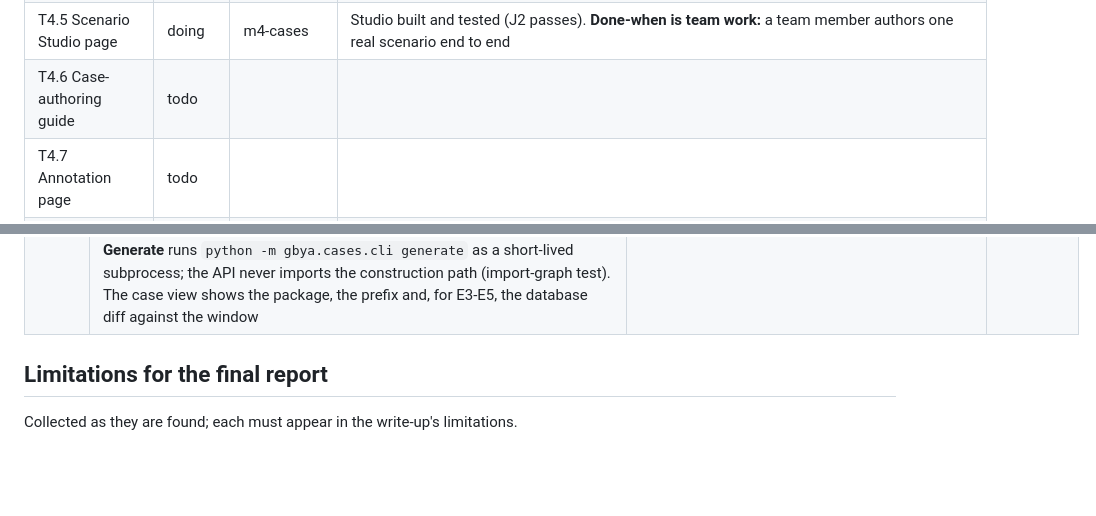
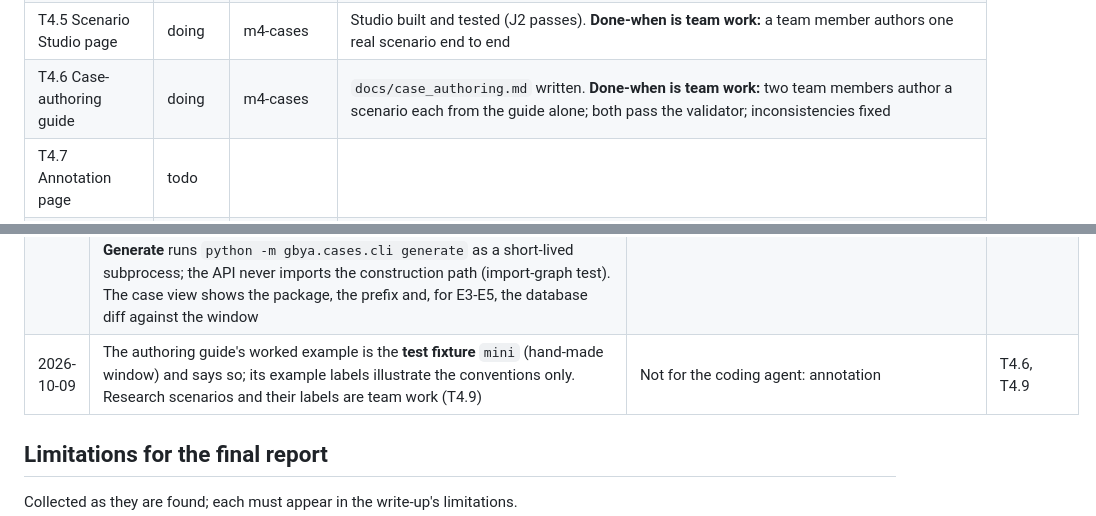
Before and after one commit to varunmodi18/Gate-Before-You-Act, a Markdown page: STATUS.md, 2 parts joined by grey strips. Rendered like a GitHub page; blank space fills up the shorter version.

```diff
--- a/STATUS.md
+++ b/STATUS.md
@@ -48,7 +48,7 @@ Status is one of todo / doing / done / blocked. "PR" is the branch until a PR ex
 | T4.3 Variant and prefix builders | done | m4-cases | `make generate-variants SID=…`: seven case files, E3/E4/E5 databases, deterministic prefixes, import |
 | T4.4 Validator | done | m4-cases | `gbya.cases.validator` + `POST /scenarios/{sid}/validate`: checks a-i and Set R; label checks `pending` until annotation; budget failures logged in `cases/EXCLUSIONS.json` |
 | T4.5 Scenario Studio page | doing | m4-cases | Studio built and tested (J2 passes). **Done-when is team work:** a team member authors one real scenario end to end |
-| T4.6 Case-authoring guide | todo | | |
+| T4.6 Case-authoring guide | doing | m4-cases | `docs/case_authoring.md` written. **Done-when is team work:** two team members author a scenario each from the guide alone; both pass the validator; inconsistencies fixed |
 | T4.7 Annotation page | todo | | |
 | T4.8 Agreement and adjudication | todo | | |
 | T4.9 Annotation execution | todo | | **Team work** — not done by the coding agent |
@@ -215,6 +215,7 @@ Status is one of todo / doing / done / blocked. "PR" is the branch until a PR ex
 | 2026-10-08 | Validator check (b) interpretation: "suspicious events" are the scenario's `suspicious_record_ids` present in the case database; tickets are the **approved** tickets of the target (host or account); E1-E4 pass when no suspicious event matches any such ticket in all four fields; E5 passes when **one** approved ticket covers every suspicious event. For an event without a command line (e.g. process access, registry, file) the command is that of its **acting process** — the latest `process_create` of the same PID on the same host at or before the event — otherwise no E5 could ever be in scope. (The verifier's code-computed `ticket_scope` keeps the literal per-record rule, because that is what the model is told.) | §D.11 (b) | §D.11 |
 | 2026-10-08 | Validator results are per check and per case: `pass` / `fail` / `pending` (label checks f, h, i on a case without `correct_outcome` and `verifier_label`). A scenario is **valid** with no failures and **complete** with no pending checks either. (h) renders the standard-variant prompt with the real evidence renderer and prompt builder; a labelled case without decisive entries fails. (g) uses the configured token counter and records it; research validation must run with the model tokenizer | §D.11, §D.7.1 | §D.11 |
 | 2026-10-09 | Scenario Studio (P1, plainest form): create from a window gives a **valid starter** (window hosts as tier-2 assets, primary host as target, its first event as a placeholder citation, the window's first technique as the claim — all to be replaced); the form edits the request text, E1 citations, suspicious records, claim and rationale; `ContextEditor` edits assets, tickets and the approval script as tables and identities/network as JSON; objective, E2-E5 and Set R are edited in the JSON view. Citations come from the guarded SQL console (click a row → add to E1 citations / suspicious). Save validates against the schema (field errors shown); a frozen scenario is read-only. **Generate** runs `python -m gbya.cases.cli generate` as a short-lived subprocess; the API never imports the construction path (import-graph test). The case view shows the package, the prefix and, for E3-E5, the database diff against the window | §E.1 row 3, §D.1.1, §E.1.1 | §E.1 |
+| 2026-10-09 | The authoring guide's worked example is the **test fixture** `mini` (hand-made window) and says so; its example labels illustrate the conventions only. Research scenarios and their labels are team work (T4.9) | Not for the coding agent: annotation | T4.6, T4.9 |
 
 ## Limitations for the final report
 
```
Also changed, not shown: docs/case_authoring.md (added, +220 -0 lines).
